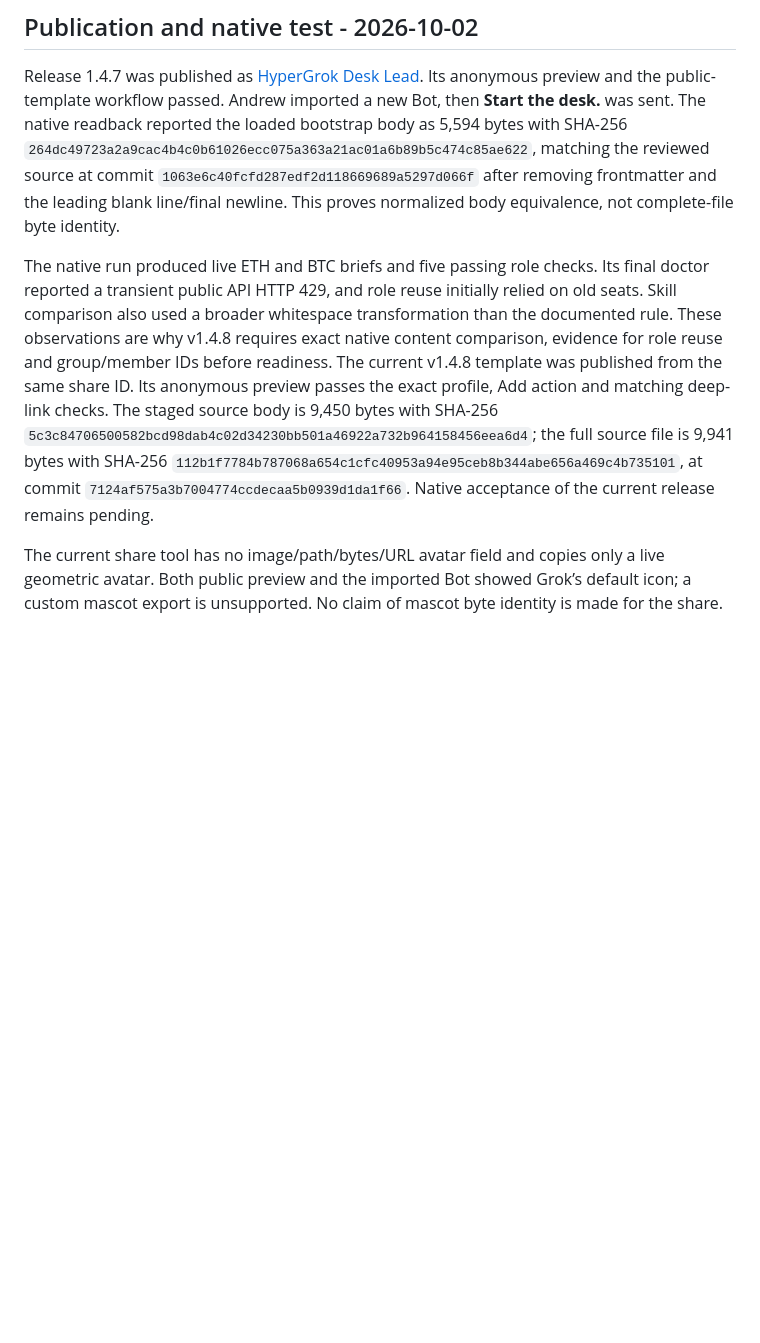
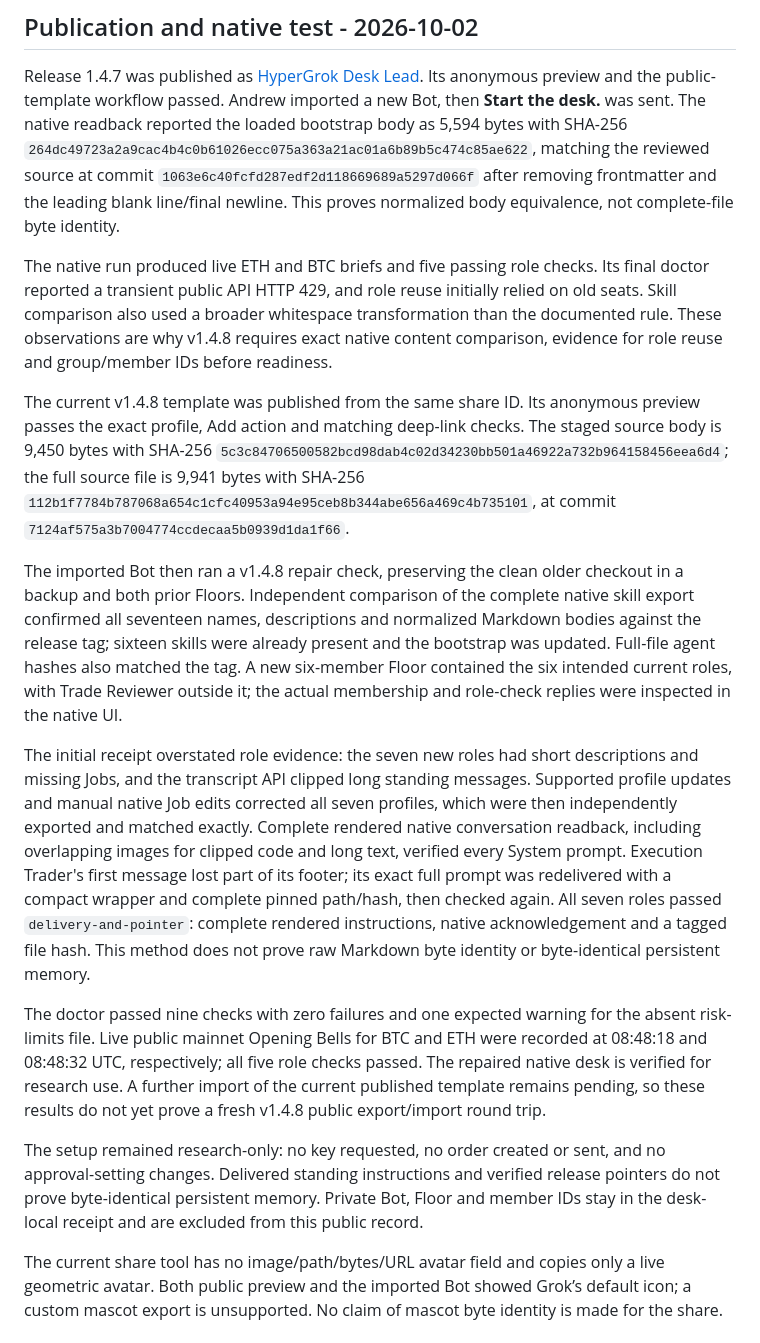
Before and after one commit to galleonlabs/hypergrok-trading-desk, a Markdown page: docs/GROK_BOT_TEMPLATE.md, the part around the change. GitHub-like rendering; blank space fills up the shorter version.

Commit message:
docs: record verified native v1.4.8 desk evidence

```diff
--- a/docs/GROK_BOT_TEMPLATE.md
+++ b/docs/GROK_BOT_TEMPLATE.md
@@ -74,6 +74,16 @@ Do not describe the template as a zero-interaction installer. **Add to Grok Bot*
 
 Release 1.4.7 was published as [HyperGrok Desk Lead](https://x.ai/bot/1HXwKKdavqHZRzSsWbDCN). Its anonymous preview and the public-template workflow passed. Andrew imported a new Bot, then **Start the desk.** was sent. The native readback reported the loaded bootstrap body as 5,594 bytes with SHA-256 `264dc49723a2a9cac4b4c0b61026ecc075a363a21ac01a6b89b5c474c85ae622`, matching the reviewed source at commit `1063e6c40fcfd287edf2d118669689a5297d066f` after removing frontmatter and the leading blank line/final newline. This proves normalized body equivalence, not complete-file byte identity.
 
-The native run produced live ETH and BTC briefs and five passing role checks. Its final doctor reported a transient public API HTTP 429, and role reuse initially relied on old seats. Skill comparison also used a broader whitespace transformation than the documented rule. These observations are why v1.4.8 requires exact native content comparison, evidence for role reuse and group/member IDs before readiness. The current v1.4.8 template was published from the same share ID. Its anonymous preview passes the exact profile, Add action and matching deep-link checks. The staged source body is 9,450 bytes with SHA-256 `5c3c84706500582bcd98dab4c02d34230bb501a46922a732b964158456eea6d4`; the full source file is 9,941 bytes with SHA-256 `112b1f7784b787068a654c1cfc40953a94e95ceb8b344abe656a469c4b735101`, at commit `7124af575a3b7004774ccdecaa5b0939d1da1f66`. Native acceptance of the current release remains pending.
+The native run produced live ETH and BTC briefs and five passing role checks. Its final doctor reported a transient public API HTTP 429, and role reuse initially relied on old seats. Skill comparison also used a broader whitespace transformation than the documented rule. These observations are why v1.4.8 requires exact native content comparison, evidence for role reuse and group/member IDs before readiness.
+
+The current v1.4.8 template was published from the same share ID. Its anonymous preview passes the exact profile, Add action and matching deep-link checks. The staged source body is 9,450 bytes with SHA-256 `5c3c84706500582bcd98dab4c02d34230bb501a46922a732b964158456eea6d4`; the full source file is 9,941 bytes with SHA-256 `112b1f7784b787068a654c1cfc40953a94e95ceb8b344abe656a469c4b735101`, at commit `7124af575a3b7004774ccdecaa5b0939d1da1f66`.
+
+The imported Bot then ran a v1.4.8 repair check, preserving the clean older checkout in a backup and both prior Floors. Independent comparison of the complete native skill export confirmed all seventeen names, descriptions and normalized Markdown bodies against the release tag; sixteen skills were already present and the bootstrap was updated. Full-file agent hashes also matched the tag. A new six-member Floor contained the six intended current roles, with Trade Reviewer outside it; the actual membership and role-check replies were inspected in the native UI.
+
+The initial receipt overstated role evidence: the seven new roles had short descriptions and missing Jobs, and the transcript API clipped long standing messages. Supported profile updates and manual native Job edits corrected all seven profiles, which were then independently exported and matched exactly. Complete rendered native conversation readback, including overlapping images for clipped code and long text, verified every System prompt. Execution Trader's first message lost part of its footer; its exact full prompt was redelivered with a compact wrapper and complete pinned path/hash, then checked again. All seven roles passed `delivery-and-pointer`: complete rendered instructions, native acknowledgement and a tagged file hash. This method does not prove raw Markdown byte identity or byte-identical persistent memory.
+
+The doctor passed nine checks with zero failures and one expected warning for the absent risk-limits file. Live public mainnet Opening Bells for BTC and ETH were recorded at 08:48:18 and 08:48:32 UTC, respectively; all five role checks passed. The repaired native desk is verified for research use. A further import of the current published template remains pending, so these results do not yet prove a fresh v1.4.8 public export/import round trip.
+
+The setup remained research-only: no key requested, no order created or sent, and no approval-setting changes. Delivered standing instructions and verified release pointers do not prove byte-identical persistent memory. Private Bot, Floor and member IDs stay in the desk-local receipt and are excluded from this public record.
 
 The current share tool has no image/path/bytes/URL avatar field and copies only a live geometric avatar. Both public preview and the imported Bot showed Grok’s default icon; a custom mascot export is unsupported. No claim of mascot byte identity is made for the share.
```
